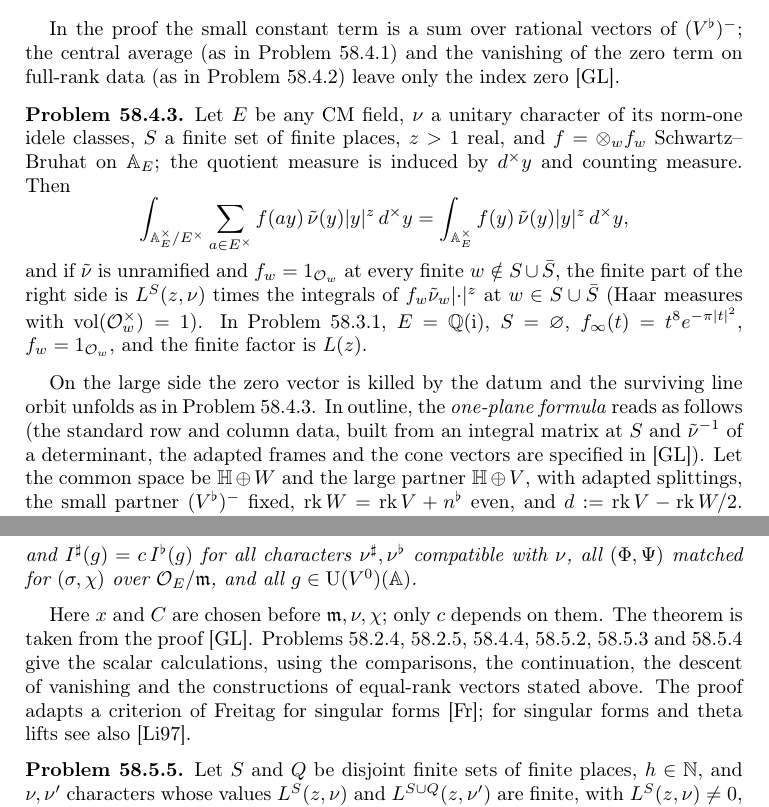
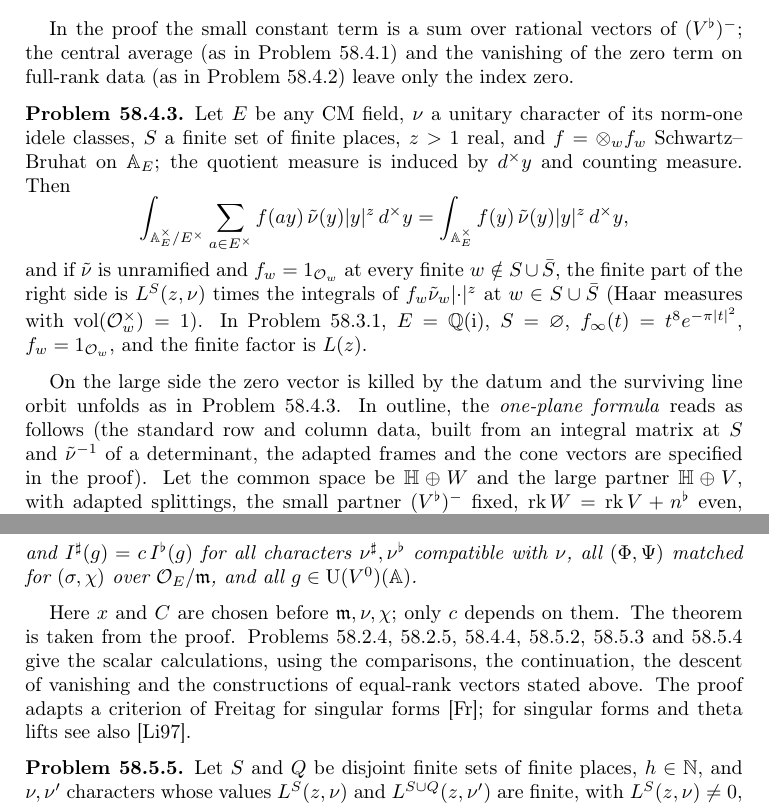
Before and after one commit to ultronozm/grh-workbook, a LaTeX paper (20261126T050600--the-exchange-identity__workbook.tex): two parts of pages 4 and 6 of 8, joined at a grey line, cut so that both start at the same text. Compiled offline with pdfLaTeX.

Commit message:
Coherence 2: The exchange identity (citations of [GL] removed from running text; weight mu declared local)

```diff
--- a/20261126T050600--the-exchange-identity__workbook.tex
+++ b/20261126T050600--the-exchange-identity__workbook.tex
@@ -155,7 +155,7 @@ Let \(E\) be any CM field, \(\nu\) a unitary character of its norm-one idele cla
 and if \(\tilde\nu\) is unramified and \(f_w = 1_{\Oc_w}\) at every finite \(w \notin S \cup \bar S\), the finite part of the right side is \(L^S(z,\nu)\) times the integrals of \(f_w\tilde\nu_w\lvert\cdot\rvert^z\) at \(w \in S \cup \bar S\) (Haar measures with \(\vol(\Oc_w^\times) = 1\)).  In Problem~\ref{pr:Lgauss}, \(E = \Q(\ii)\), \(S = \varnothing\), \(f_\infty(t) = t^8e^{-\pi\lvert t\rvert^2}\), \(f_w = 1_{\Oc_w}\), and the finite factor is \(L(z)\).
 \end{problem}
 
-On the large side the zero vector is killed by the datum and the surviving line orbit unfolds as in Problem~\ref{pr:tate}.  In outline, the \emph{one-plane formula} reads as follows (the standard row and column data, built from an integral matrix at \(S\) and \(\tilde\nu^{-1}\) of a determinant, the adapted frames and the cone vectors are specified in \cite{GL}).  Let the common space be \(\mathbb H \oplus W\) and the large partner \(\mathbb H \oplus V\), with adapted splittings, the small partner \((\Vb)^-\) fixed, \(\operatorname{rk} W = \operatorname{rk} V + \nb\) even, and \(d := \operatorname{rk} V - \operatorname{rk} W/2\).  There is \(C_{\mathrm{pl}} > 0\) independent of the character and, for each character, \(c_{\mathrm{pl}} \in \C\) with \(\lvert c_{\mathrm{pl}}\rvert = C_{\mathrm{pl}}\hat L_S(z_d, \nu)\), \(z_d\) as in Problem~\ref{pr:ex-neg}, such that on the standard row data, for every Schwartz vector \(x\) and \(g \in \U(W)(\A)\), the constant term of the large integral at the Levi point \((1, g)\) is \(c_{\mathrm{pl}}\) times the downstairs large integral at \(g\) of the cone vector of \(x\) (the dual cone if \(d \le -1\), where Poisson summation precedes evaluation, so that only values of \(L^S\) at points \(\ge 1\) occur).  On the standard column data the small constant term at \((1, g)\) is \(c_{\mathrm{sl}}\) times the downstairs small integral of the zero slice, \(c_{\mathrm{sl}} \ne 0\) a fixed vacuum factor.  \emph{Status}: for cuspidal input Rallis proves the tower property for the orthogonal--symplectic pair \cite[Thm.~I.1.1]{Ra84}, and Wu gives the unitary tower property \cite[Prop.~3.1]{Wu}; the proof computes the contribution of the surviving line orbit for the character and the ramified standard data \cite{GL}.
+On the large side the zero vector is killed by the datum and the surviving line orbit unfolds as in Problem~\ref{pr:tate}.  In outline, the \emph{one-plane formula} reads as follows (the standard row and column data, built from an integral matrix at \(S\) and \(\tilde\nu^{-1}\) of a determinant, the adapted frames and the cone vectors are specified in the proof).  Let the common space be \(\mathbb H \oplus W\) and the large partner \(\mathbb H \oplus V\), with adapted splittings, the small partner \((\Vb)^-\) fixed, \(\operatorname{rk} W = \operatorname{rk} V + \nb\) even, and \(d := \operatorname{rk} V - \operatorname{rk} W/2\).  There is \(C_{\mathrm{pl}} > 0\) independent of the character and, for each character, \(c_{\mathrm{pl}} \in \C\) with \(\lvert c_{\mathrm{pl}}\rvert = C_{\mathrm{pl}}\hat L_S(z_d, \nu)\), \(z_d\) as in Problem~\ref{pr:ex-neg}, such that on the standard row data, for every Schwartz vector \(x\) and \(g \in \U(W)(\A)\), the constant term of the large integral at the Levi point \((1, g)\) is \(c_{\mathrm{pl}}\) times the downstairs large integral at \(g\) of the cone vector of \(x\) (the dual cone if \(d \le -1\), where Poisson summation precedes evaluation, so that only values of \(L^S\) at points \(\ge 1\) occur).  On the standard column data the small constant term at \((1, g)\) is \(c_{\mathrm{sl}}\) times the downstairs small integral of the zero slice, \(c_{\mathrm{sl}} \ne 0\) a fixed vacuum factor.  \emph{Status}: for cuspidal input Rallis proves the tower property for the orthogonal--symplectic pair \cite[Thm.~I.1.1]{Ra84}, and Wu gives the unitary tower property \cite[Prop.~3.1]{Wu}; the proof computes the contribution of the surviving line orbit for the character and the ramified standard data.
 
 \begin{problem}\label{pr:one-plane}
 On the standard data of the one-plane formula, suppose \(T_{\mathrm L} = c\,T_{\mathrm S}\) upstairs with \(\lambda\lvert c\rvert^2 = \ex_{d+1}\,\mathrm{er}\).  Then downstairs, for the cone vector and the zero slice, \(T_{\mathrm L} = c'\,T_{\mathrm S}\) with \(c' = c\,c_{\mathrm{sl}}/c_{\mathrm{pl}}\) and \(\lambda'\lvert c'\rvert^2 = \ex_d\,\mathrm{er}\), where \(\lambda' = \lambda C_{\mathrm{pl}}^2/\lvert c_{\mathrm{sl}}\rvert^2\) does not depend on the character (note \(c_{\mathrm{pl}} \ne 0\)).
@@ -193,7 +193,7 @@ Under the hypotheses of Section~\ref{sec:integrals}, for every Schwartz vector \
 and \(I^\sharp(g) = c\,I^\flat(g)\) for all characters \(\nu^\sharp, \nu^\flat\) compatible with \(\nu\), all \((\Phi, \Psi)\) matched for \((\sigma, \chi)\) over \(\Oc_E/\mathfrak m\), and all \(g \in \U(V^0)(\A)\).
 \end{theorem}
 
-Here \(x\) and \(C\) are chosen before \(\mathfrak m, \nu, \chi\); only \(c\) depends on them.  The theorem is taken from the proof \cite{GL}.  Problems~\ref{pr:ex-step}, \ref{pr:ex-neg}, \ref{pr:one-plane}, \ref{pr:equal-rank}, \ref{pr:bottom} and~\ref{pr:assemble} give the scalar calculations, using the comparisons, the continuation, the descent of vanishing and the constructions of equal-rank vectors stated above.  The proof adapts a criterion of Freitag for singular forms \cite{Fr}; for singular forms and theta lifts see also \cite{Li97}.
+Here \(x\) and \(C\) are chosen before \(\mathfrak m, \nu, \chi\); only \(c\) depends on them.  The theorem is taken from the proof.  Problems~\ref{pr:ex-step}, \ref{pr:ex-neg}, \ref{pr:one-plane}, \ref{pr:equal-rank}, \ref{pr:bottom} and~\ref{pr:assemble} give the scalar calculations, using the comparisons, the continuation, the descent of vanishing and the constructions of equal-rank vectors stated above.  The proof adapts a criterion of Freitag for singular forms \cite{Fr}; for singular forms and theta lifts see also \cite{Li97}.
 
 \begin{problem}\label{pr:ex-ratio}
 Let \(S\) and \(Q\) be disjoint finite sets of finite places, \(h \in \mathbb N\), and \(\nu, \nu'\) characters whose values \(L^S(z,\nu)\) and \(L^{S \cup Q}(z,\nu')\) are finite, with \(L^S(z,\nu) \ne 0\), for each integer \(1 \le z \le h\).  Then
```
Also changed, not shown: 20261126T050600--the-exchange-identity__workbook.tex (6 more changed lines).
